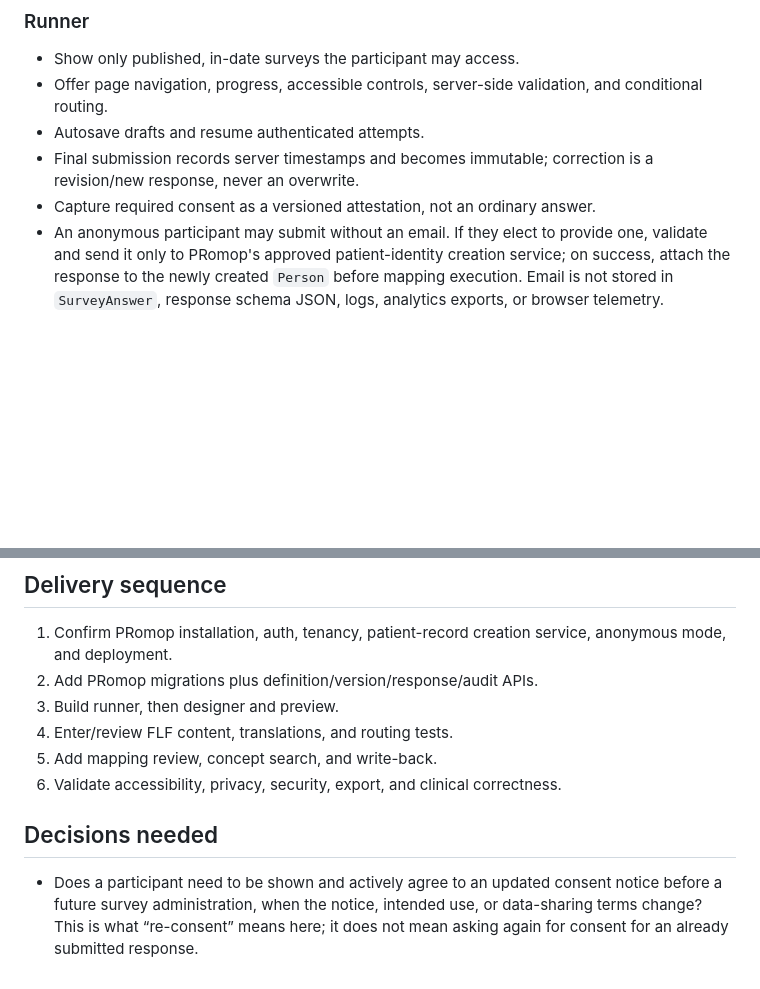
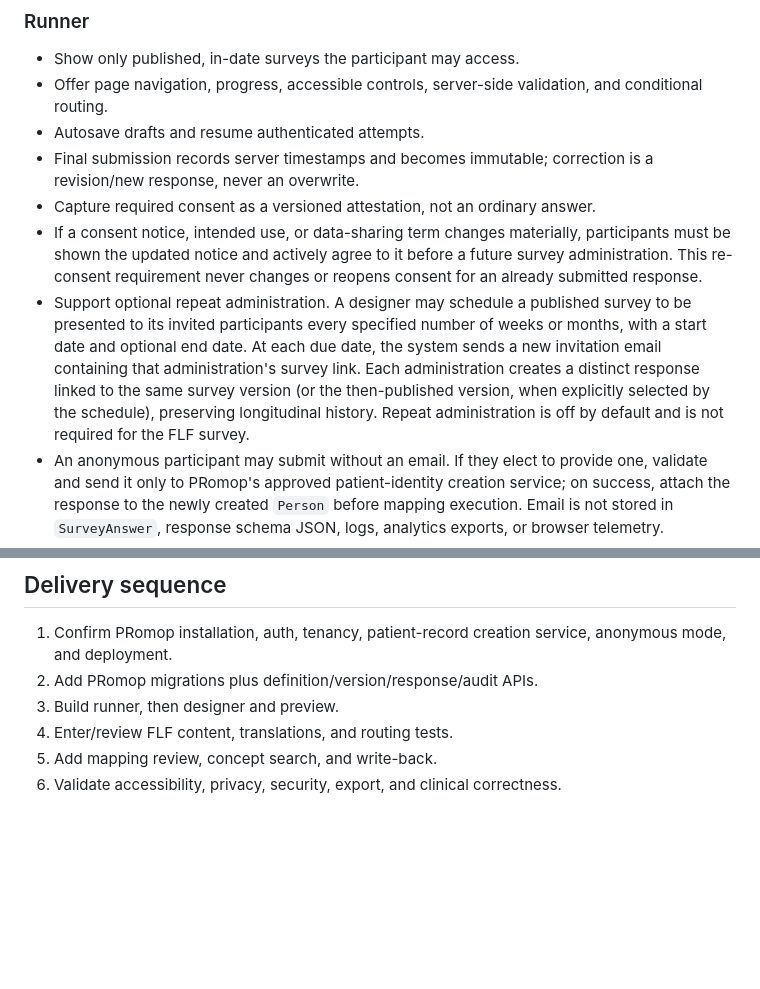
Before and after one commit to healthkey-ai/prolog, a Markdown page: docs/requirements.md, 2 parts joined by grey strips. GitHub-like rendering; blank space fills up the shorter version.

Commit message:
Add repeat survey administration requirements

```diff
--- a/docs/requirements.md
+++ b/docs/requirements.md
@@ -107,6 +107,18 @@ responses into pseudonymous records.
 - Final submission records server timestamps and becomes immutable; correction
   is a revision/new response, never an overwrite.
 - Capture required consent as a versioned attestation, not an ordinary answer.
+- If a consent notice, intended use, or data-sharing term changes materially,
+  participants must be shown the updated notice and actively agree to it before
+  a future survey administration. This re-consent requirement never changes or
+  reopens consent for an already submitted response.
+- Support optional repeat administration. A designer may schedule a published
+  survey to be presented to its invited participants every specified number of
+  weeks or months, with a start date and optional end date. At each due date,
+  the system sends a new invitation email containing that administration's
+  survey link. Each administration creates a distinct response linked to the
+  same survey version (or the then-published version, when explicitly selected
+  by the schedule), preserving longitudinal history. Repeat administration is
+  off by default and is not required for the FLF survey.
 - An anonymous participant may submit without an email. If they elect to
   provide one, validate and send it only to PRomop's approved patient-identity
   creation service; on success, attach the response to the newly created
@@ -238,10 +250,3 @@ an API versioning strategy.
 4. Enter/review FLF content, translations, and routing tests.
 5. Add mapping review, concept search, and write-back.
 6. Validate accessibility, privacy, security, export, and clinical correctness.
-
-## Decisions needed
-
-- Does a participant need to be shown and actively agree to an updated consent
-  notice before a future survey administration, when the notice, intended use,
-  or data-sharing terms change? This is what “re-consent” means here; it does
-  not mean asking again for consent for an already submitted response.
```
